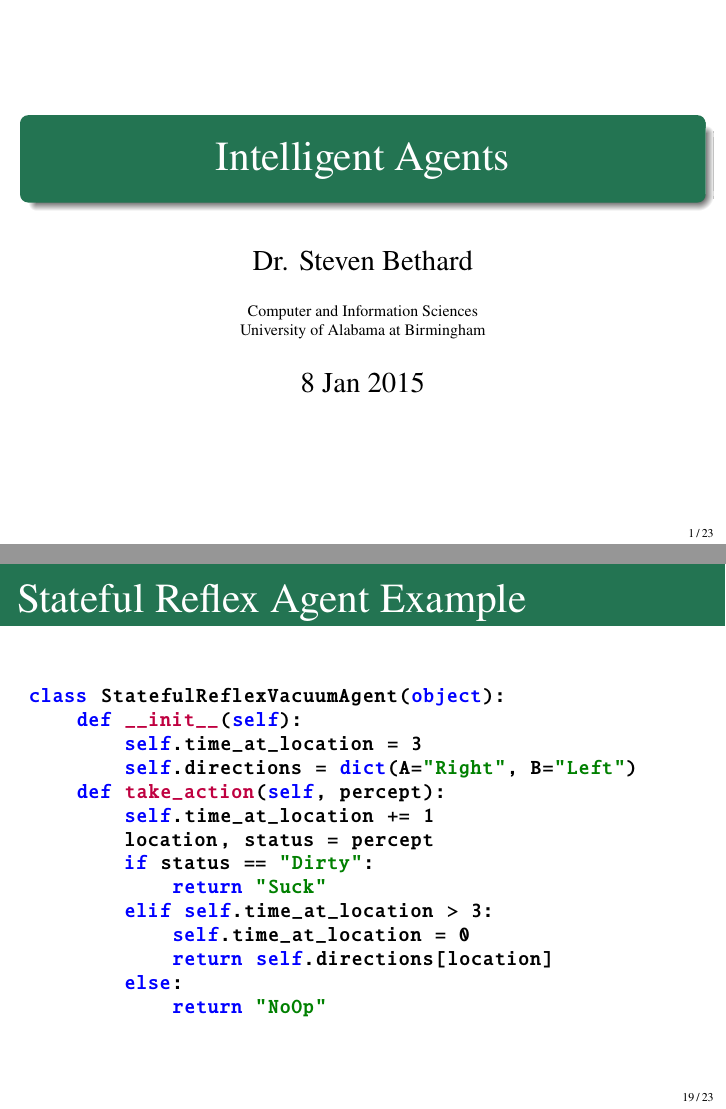
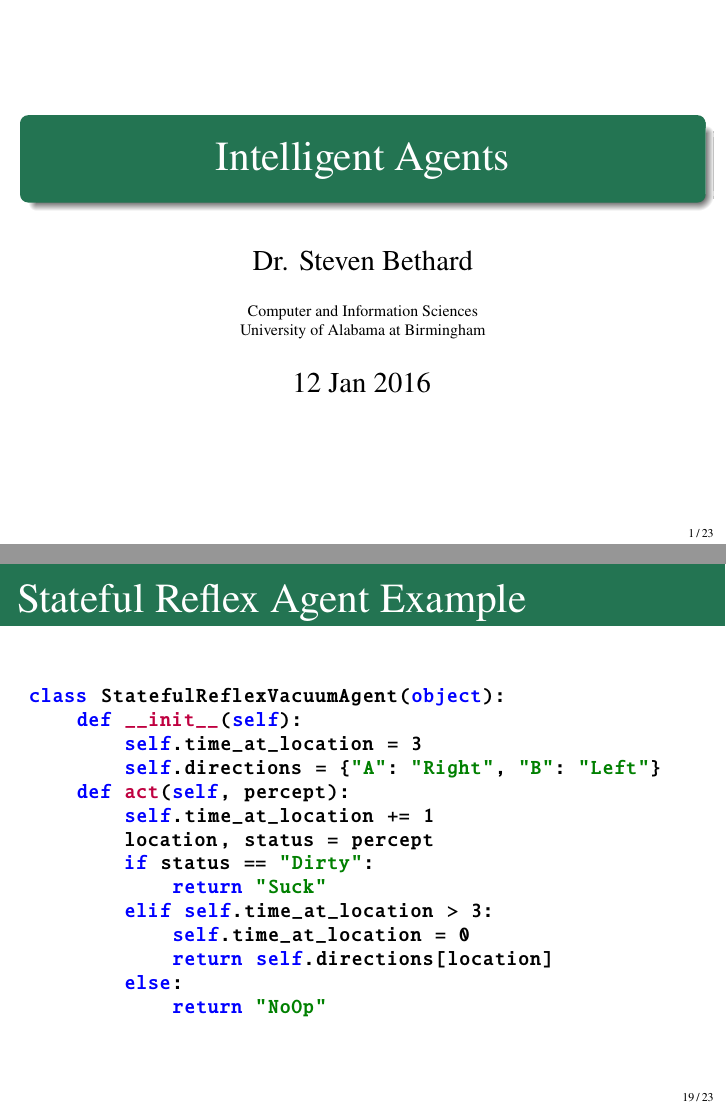
Before and after one commit to bethard/artificial-intelligence-lectures, LaTeX slides (02-Intelligent-Agents/Intelligent-Agents.tex): pages 1 and 33 of 41, joined at a grey line. Compiled offline with pdfLaTeX.

Commit message:
Updates agent slides for 2016. Renames take_action to act.

```diff
--- a/02-Intelligent-Agents/Intelligent-Agents.tex
+++ b/02-Intelligent-Agents/Intelligent-Agents.tex
@@ -2,10 +2,10 @@
 
 \documentclass[14pt]{beamer}
 \input{../slides-preamble}
-\lstset{emph={[2]ReflexVacuumAgent,ReflexWithStateVacuumAgent,take_action,__init__}}
+\lstset{emph={[2]ReflexVacuumAgent,ReflexWithStateVacuumAgent,act,__init__}}
 
 \title{Intelligent Agents}
-\date[]{8 Jan 2015}
+\date[]{12 Jan 2016}
 
 \begin{document}
 
@@ -39,7 +39,7 @@
 \begin{frame}[fragile]{A Vacuum Cleaner Agent}
 \begin{lstlisting}
 class ReflexVacuumAgent(object):
-    def take_action(self, percept):
+    def act(self, percept):
         location, status = percept
         if status == "Dirty":
             return "Suck"
@@ -183,7 +183,7 @@ Single-agent  & \U{7}{Yes}       & \U{7}{No}        & \U{7}{Maybe}    & \U{7}{No
 \begin{frame}[fragile]{Simple Reflex Agent Example}
 \begin{lstlisting}
 class ReflexVacuumAgent(object):
-    def take_action(self, percept):
+    def act(self, percept):
         location, status = percept
         if status == "Dirty":
             return "Suck"
@@ -206,8 +206,8 @@ class ReflexVacuumAgent(object):
 class StatefulReflexVacuumAgent(object):
     def __init__(self):
         self.time_at_location = 3
-        self.directions = dict(A="Right", B="Left")
-    def take_action(self, percept):
+        self.directions = {"A": "Right", "B": "Left"}
+    def act(self, percept):
         self.time_at_location += 1
         location, status = percept
         if status == "Dirty":
```
Also changed, not shown: 1 other file.
